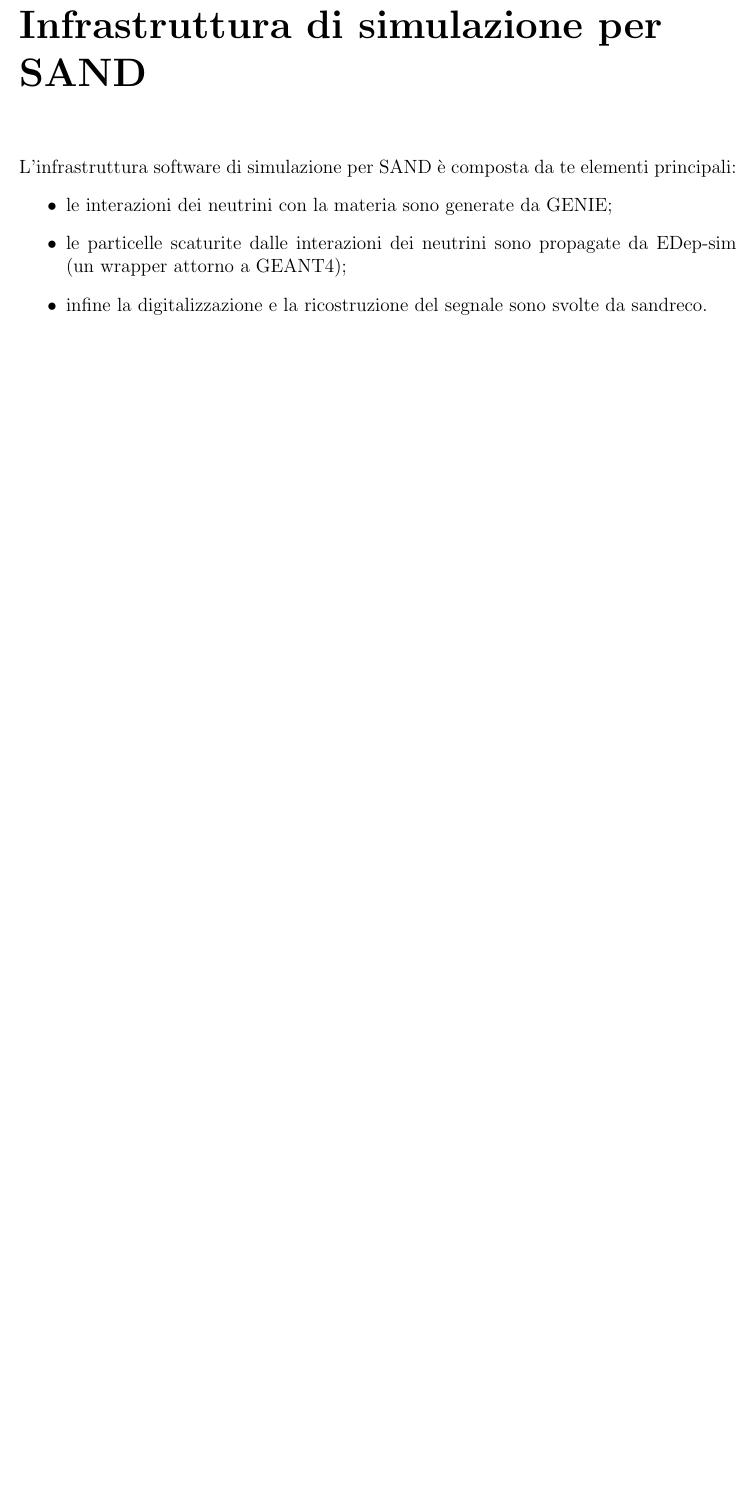
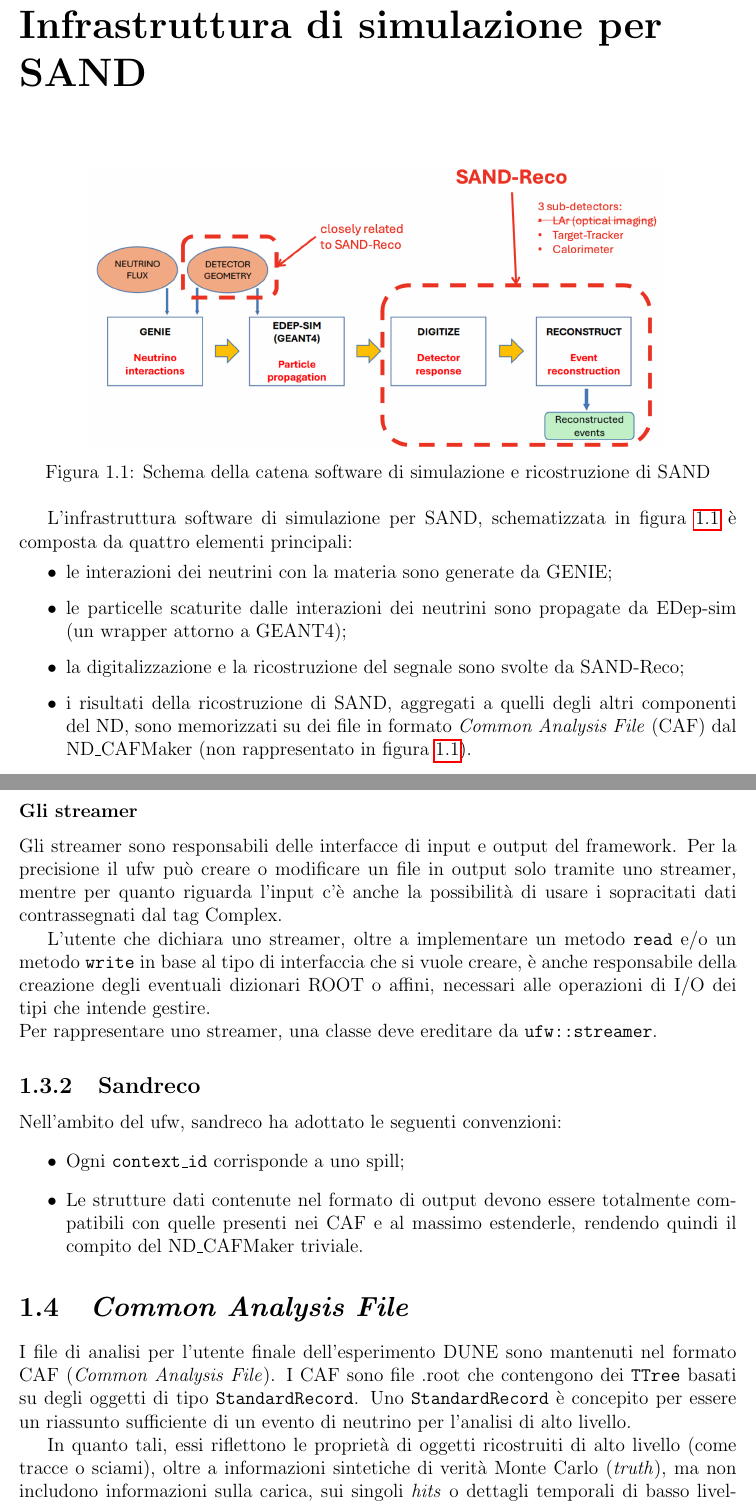
Before and after one commit to Pe13/tesi-triennale, a LaTeX document (src/sim-infrastructure/sim-infrastructure.tex, which reads src/sim-infrastructure/caf.tex, src/sim-infrastructure/sandreco/sandreco.tex, src/sim-infrastructure/sandreco/ufw.tex): part of page 1 of 4 before the commit and two parts of pages 1 and 5 of 5 after it, the two joined at a grey line, cut so that both start at the same text, the shorter picture padded with empty space. Compiled offline with pdfLaTeX.

Commit message:
Fine ufw, abbozzo sandreco con ufw, caf

```diff
--- /dev/null
+++ b/src/sim-infrastructure/caf.tex
@@ -0,0 +1,16 @@
+\documentclass[../main.tex]{subfiles}
+
+\begin{document}
+
+\section{\textit{Common Analysis File}} \label{sec:common-analysis-file}
+  I file di analisi per l'utente finale dell'esperimento DUNE sono mantenuti nel
+  formato CAF (\textit{Common Analysis File}).
+  I CAF sono file .root che contengono dei \texttt{TTree} basati su degli
+  oggetti di tipo \texttt{StandardRecord}.
+  Uno \texttt{StandardRecord} è concepito per essere un riassunto
+  sufficiente di un evento di neutrino per l'analisi di alto livello.
+
+  In quanto tali, essi riflettono le proprietà di oggetti ricostruiti di alto
+  livello (come tracce o sciami), oltre a informazioni sintetiche di verità
+  Monte Carlo (\textit{truth}), ma non includono informazioni sulla carica, sui
+  singoli \textit{hits} o dettagli temporali di basso livello e sono
@@ -0,0 +23 @@
+\end{document}
--- a/src/sim-infrastructure/sandreco/sandreco.tex
+++ b/src/sim-infrastructure/sandreco/sandreco.tex
@@ -9,4 +9,12 @@
 
   \subfile{ufw.tex}
 
+  \subsection{Sandreco} \label{subsec:sandreco}
+    Nell'ambito del ufw, sandreco ha adottato le seguenti convenzioni:
+    \begin{itemize}
+      \item Ogni \texttt{context\_id} corrisponde a uno spill;
+      \item Le strutture dati contenute nel formato di output devono
+      essere totalmente compatibili con quelle presenti nei CAF e al massimo
+      estenderle, rendendo quindi il compito del ND\_CAFMaker triviale.
+    \end{itemize}
 \end{document}
--- a/src/sim-infrastructure/sandreco/ufw.tex
+++ b/src/sim-infrastructure/sandreco/ufw.tex
@@ -102,4 +102,20 @@
       (\texttt{TTree} e non), ma non è esclusivo dei dati di input o output
       (per quanto ciò sarà comune).
 
+  \subsubsection*{Gli streamer}
+    Gli streamer sono responsabili delle interfacce di input e output del
+    framework.
+    Per la precisione il ufw può creare o modificare un file in output solo
+    tramite uno streamer, mentre per quanto riguarda l'input c'è anche la
+    possibilità di usare i sopracitati dati contrassegnati dal tag Complex.
+
+    L'utente che dichiara uno streamer, oltre a implementare un metodo
+    \texttt{read} e/o un metodo \texttt{write} in base al tipo di interfaccia
+    che si vuole creare, è anche responsabile della creazione degli eventuali
+    dizionari ROOT o affini, necessari alle operazioni di I/O dei tipi che
+    intende gestire.\\
+    Per rappresentare uno streamer, una classe deve ereditare da
+    \texttt{ufw::streamer}.
+
+
 \end{document}
--- a/src/sim-infrastructure/sim-infrastructure.tex
+++ b/src/sim-infrastructure/sim-infrastructure.tex
@@ -4,12 +4,24 @@
 
 \chapter{Infrastruttura di simulazione per SAND}
   \label{ch:infrastruttura-di-simulazione-per-sand}
-  L'infrastruttura software di simulazione per SAND è composta da te
-  elementi principali:
+  \begin{figure}[ht]
+    \centering
+    \includegraphics[width=.8\textwidth]{sim-infrastructure/sw-chain}
+    \caption{
+      Schema della catena software di simulazione e ricostruzione di SAND
+    }
+    \label{fig:sw-chain}
+  \end{figure}
+  L'infrastruttura software di simulazione per SAND, schematizzata in
+  figura~\ref{fig:sw-chain} è composta da quattro elementi principali:
   \begin{itemize}
     \item le interazioni dei neutrini con la materia sono generate da GENIE;
     \item le particelle scaturite dalle interazioni dei neutrini sono
     propagate da EDep-sim (un wrapper attorno a GEANT4);
-    \item infine la digitalizzazione e la ricostruzione del segnale sono
-    svolte da sandreco.
+    \item la digitalizzazione e la ricostruzione del segnale sono
+    svolte da SAND-Reco;
+    \item i risultati della ricostruzione di SAND, aggregati a quelli degli
+    altri componenti del ND, sono memorizzati su dei file in
+    formato \textit{Common Analysis File} (CAF) dal ND\_CAFMaker
+    (non rappresentato in figura~\ref{fig:sw-chain}).
   \end{itemize}
```
Also changed, not shown: img/sim-infrastructure/sw-chain.png (added), src/sim-infrastructure/caf.tex (6 more changed lines), src/sim-infrastructure/sim-infrastructure.tex (4 more changed lines).
